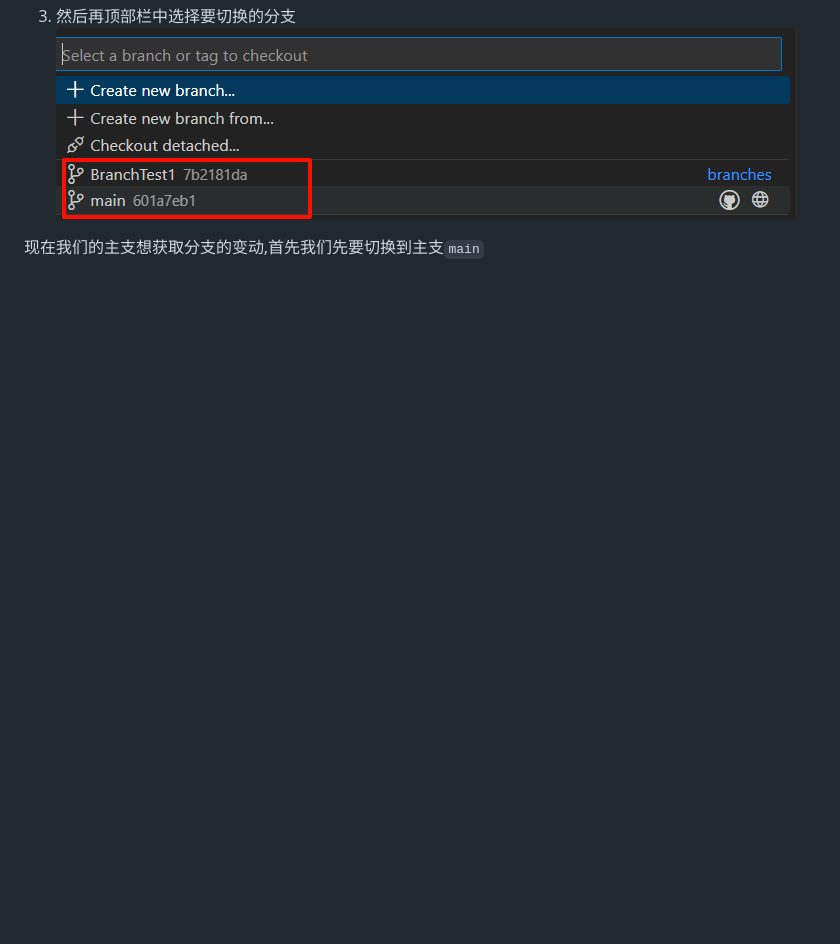
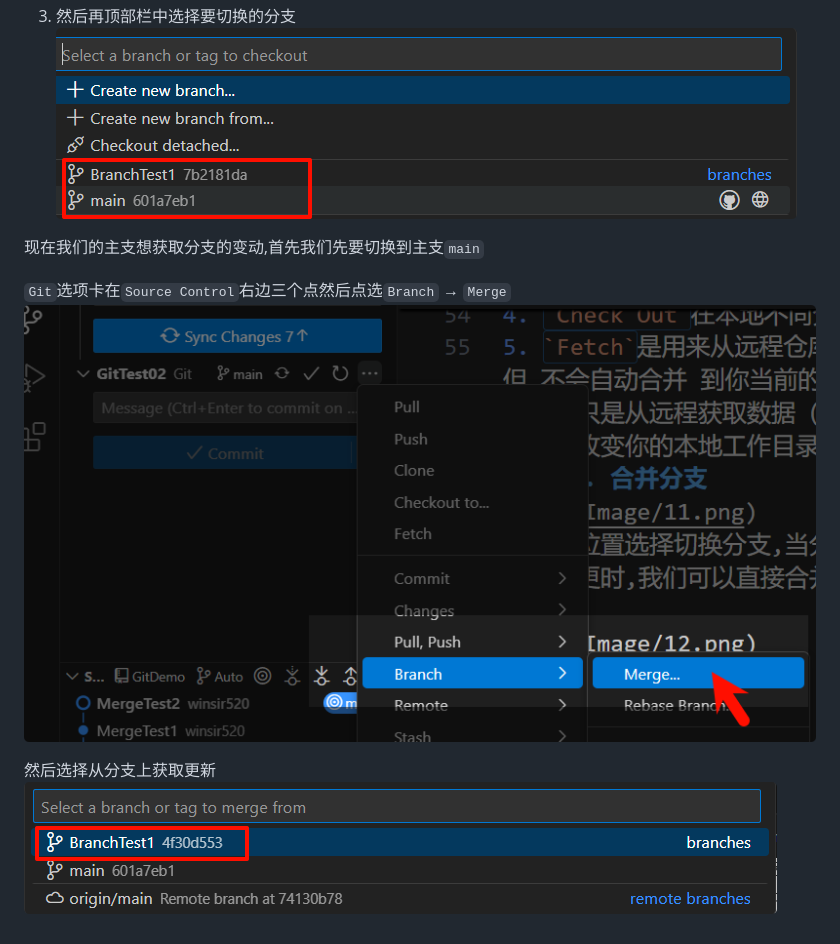
Before and after one commit to winsir520/GitDemo, a Markdown page: Document/GitSutdy.md, the part around the change. Rendered like a GitHub page; pictures changed too: Image/14.png (added), Image/15.png (added); blank space fills up the shorter version.

Commit message:
Save17

```diff
--- a/Document/GitSutdy.md
+++ b/Document/GitSutdy.md
@@ -66,3 +66,9 @@
    ![1](/Image/12.png)
 
 现在我们的主支想获取分支的变动,首先我们先要切换到主支`main`
+
+`Git`选项卡在`Source Control`右边三个点然后点选`Branch` → `Merge`
+![1](/Image/14.png)
+
+然后选择从分支上获取更新
+![1](/Image/15.png)
```
